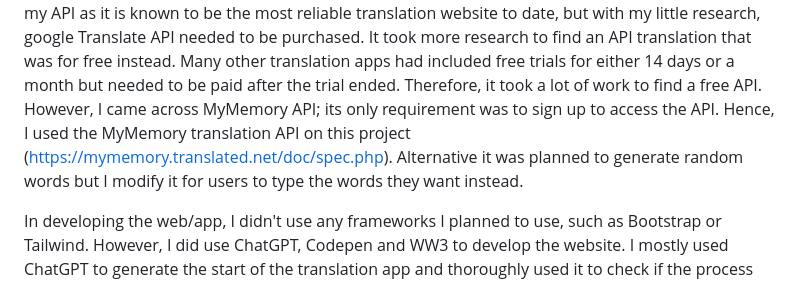
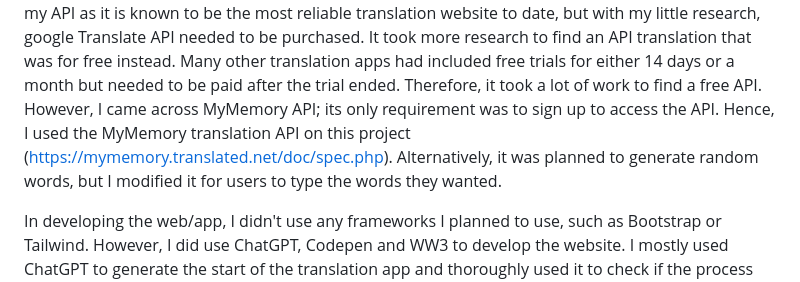
Before and after one commit to katsisou/translate, a Markdown page: README.md, the part around the change. Rendered like a GitHub page.

```diff
--- a/README.md
+++ b/README.md
@@ -8,7 +8,7 @@ The original idea is to create a prototype language translation web/app that gen
 
 However, the outcome of the final web development changed to a different or somewhat similar concept. The original idea was to create a web app where users can interact with their chosen desires in choosing the language they want by clicking on the country flag of the listed languages. It is also a multiple-group selection as it generates the words in the different languages chosen beforehand.
 Thus, the outcome of the web app has changed. I intended to use Google Translate as my API as it is known to be the most reliable translation website to date, but with my little research, google Translate API needed to be purchased. It took more research to find an API translation that was for free instead. Many other translation apps had included free trials for either 14 days or a month but needed to be paid after the trial ended. Therefore, it took a lot of work to find a free API. However, I came across MyMemory API; its only requirement was to sign up to access the API. Hence, I used the MyMemory translation API on this project (https://mymemory.translated.net/doc/spec.php).
-Alternative it was planned to generate random words but I modify it for users to type the words they want instead.
+Alternatively, it was planned to generate random words, but I modified it for users to type the words they wanted.
 
 In developing the web/app, I didn't use any frameworks I planned to use, such as Bootstrap or Tailwind. However, I did use ChatGPT, Codepen and WW3 to develop the website. I mostly used ChatGPT to generate the start of the translation app and thoroughly used it to check if the process was correct and operating correctly. As for Codepen and WW3, they generally were refreshers for me to remember what terms meant for HTML and CSS.
 
```
